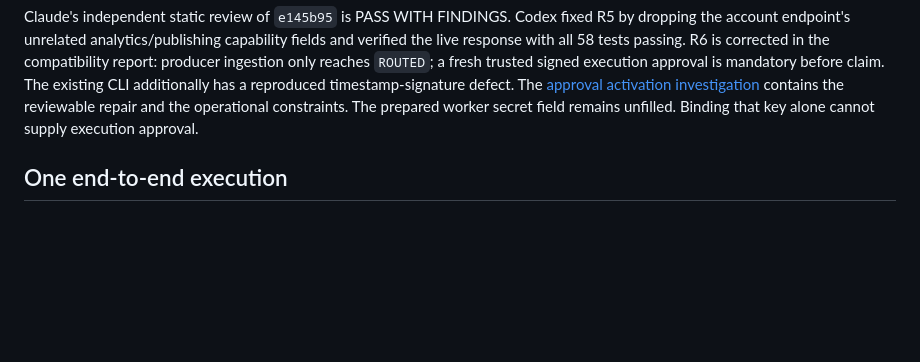
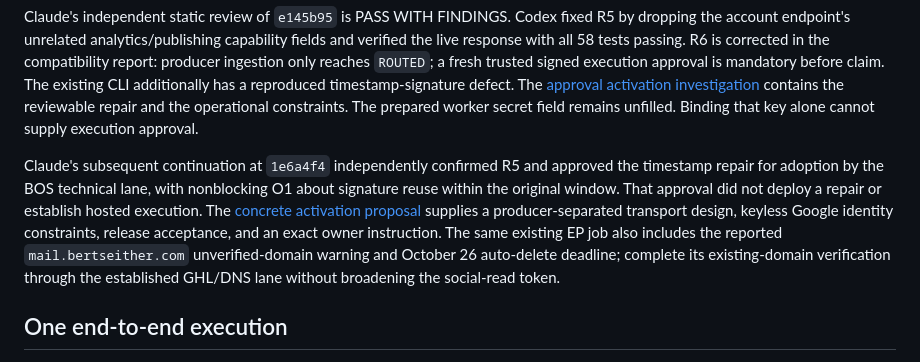
Before and after one commit to Bert-bos/entrepreneurship-professor-prototype, a Markdown page: docs/CC-INTEGRATION-COMPLETION.md, the part around the change. Drawn GitHub-style; blank space fills up the shorter version.

```diff
--- a/docs/CC-INTEGRATION-COMPLETION.md
+++ b/docs/CC-INTEGRATION-COMPLETION.md
@@ -44,6 +44,17 @@ The existing CLI additionally has a reproduced timestamp-signature defect.
 The [approval activation investigation](BOS-APPROVAL-ACTIVATION.md) contains the
 reviewable repair and the operational constraints. The prepared worker secret
 field remains unfilled. Binding that key alone cannot supply execution approval.
+
+Claude's subsequent continuation at `1e6a4f4` independently confirmed R5 and
+approved the timestamp repair for adoption by the BOS technical lane, with
+nonblocking O1 about signature reuse within the original window. That approval
+did not deploy a repair or establish hosted execution. The
+[concrete activation proposal](CC-BOS-ACTIVATION-DECISION.md) supplies a
+producer-separated transport design, keyless Google identity constraints,
+release acceptance, and an exact owner instruction. The same existing EP job
+also includes the reported `mail.bertseither.com` unverified-domain warning
+and October 26 auto-delete deadline; complete its existing-domain verification
+through the established GHL/DNS lane without broadening the social-read token.
 
 ## One end-to-end execution
 
```
Also changed, not shown: docs/BOS-APPROVAL-ACTIVATION.md (+14 -0 lines), docs/CC-BOS-ACTIVATION-DECISION.md (added, +159 -0 lines).
